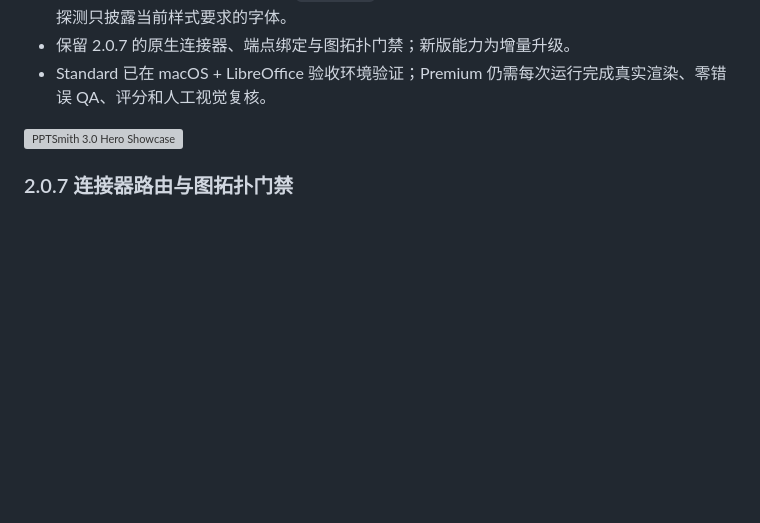
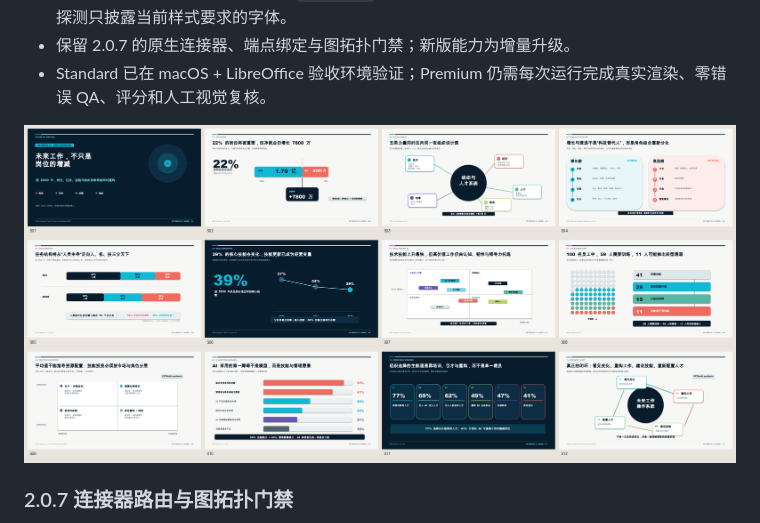
Before and after one commit to SkillMelody/PPT-Smith, a Markdown page: README.md, the part around the change printed below. Rendered like a GitHub page; pictures changed too: assets/branding/pptsmith-2.1-hero-showcase-overview.png (added); blank space fills up the shorter version; grey boxes are pictures that could not be loaded.

```diff
--- a/README.md
+++ b/README.md
@@ -47,7 +47,7 @@ v3.0.0 将两条有明确边界的生成路径产品化：
 - 保留 2.0.7 的原生连接器、端点绑定与图拓扑门禁；新版能力为增量升级。
 - Standard 已在 macOS + LibreOffice 验收环境验证；Premium 仍需每次运行完成真实渲染、零错误 QA、评分和人工视觉复核。
 
-![PPTSmith 3.0 Hero Showcase](../../Assets/article-html-to-ppt/pptsmith-2.1-hero-showcase-overview.png)
+![PPTSmith 3.0 Hero Showcase](assets/branding/pptsmith-2.1-hero-showcase-overview.png)
 
 ### 2.0.7 连接器路由与图拓扑门禁
 
```
Also changed, not shown: other parts of README.md (+1 -1 lines), README.en.md (+2 -2 lines), assets/samples/model-path-comparison-grid.png (added), assets/samples/v120-deepseek-v4-pro-state-of-ai-contact-sheet.png (added), 2 other files.
